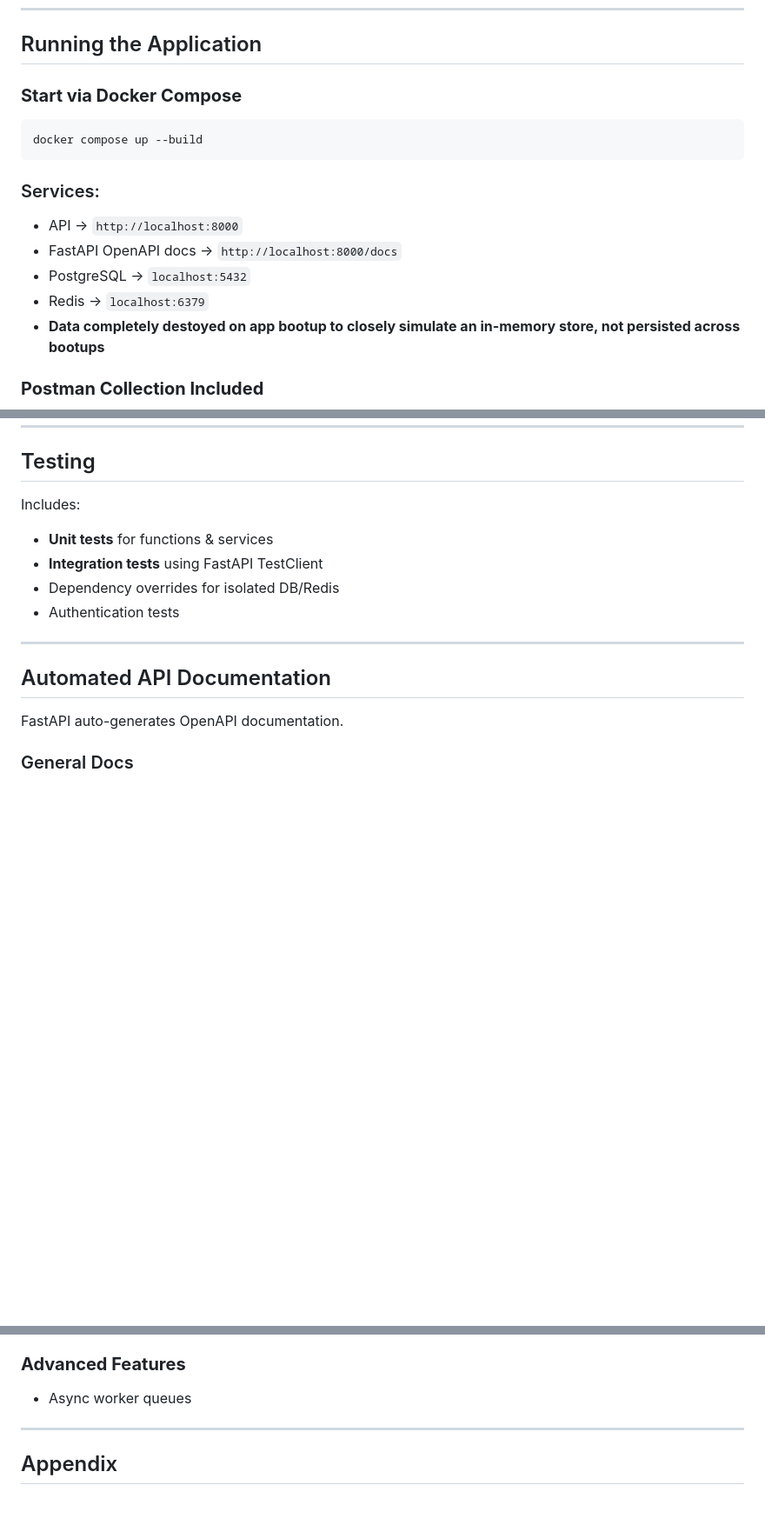
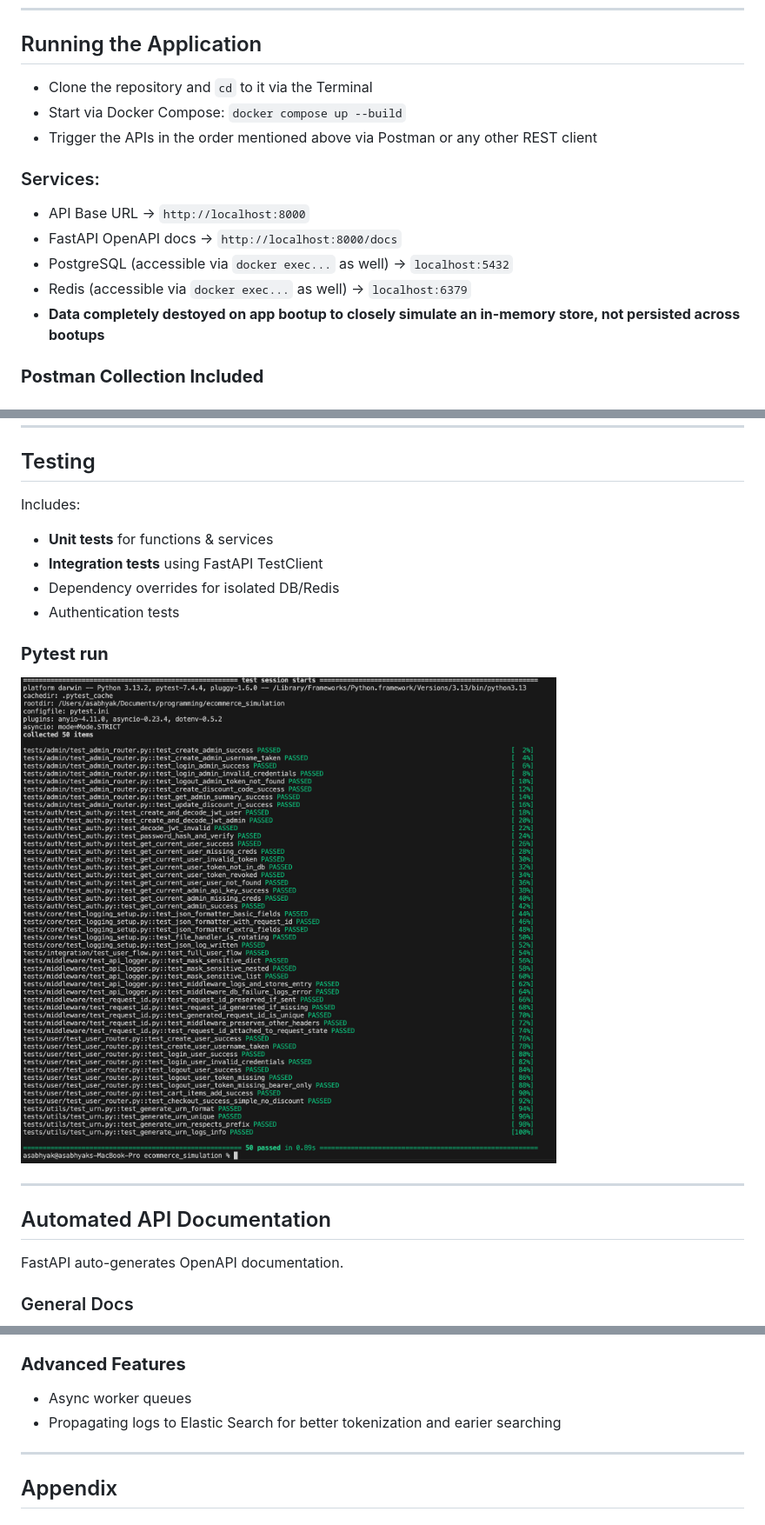
Before and after one commit to angeu4/ecommerce_simulation, a Markdown page: README.md, 3 parts joined by grey strips. Shown: that part at 87% size. Drawn GitHub-style; pictures changed too: assets/pytest_run.png (added); blank space fills up the shorter version.

Commit message:
fix: removing original hd video asset + added Pytest refs to README

````diff
--- a/README.md
+++ b/README.md
@@ -97,16 +97,15 @@ The APIs interact with:
 
 ## Running the Application
 
-### **Start via Docker Compose**
-```sh
-docker compose up --build
-```
+- Clone the repository and `cd` to it via the Terminal
+- Start via Docker Compose: `docker compose up --build`
+- Trigger the APIs in the order mentioned above via Postman or any other REST client
 
 ### Services:
-- API → `http://localhost:8000`
+- API Base URL → `http://localhost:8000`
 - FastAPI OpenAPI docs → `http://localhost:8000/docs`
-- PostgreSQL → `localhost:5432`
-- Redis → `localhost:6379`
+- PostgreSQL (accessible via `docker exec...` as well) → `localhost:5432`
+- Redis (accessible via `docker exec...` as well) → `localhost:6379`
 - **Data completely destoyed on app bootup to closely simulate an in-memory store, not persisted across bootups**
 
 ### **Postman Collection Included**
@@ -210,6 +209,9 @@ Includes:
 - Dependency overrides for isolated DB/Redis
 - Authentication tests
 
+### **Pytest run**
+![Pytest run](./assets/pytest_run.png)
+
 ---
 
 ## Automated API Documentation
@@ -252,6 +254,7 @@ Could demonstrate:
 
 ### **Advanced Features**
 - Async worker queues
+- Propagating logs to Elastic Search for better tokenization and earier searching
 
 ---
 
````
Also changed, not shown: 1 other file.
